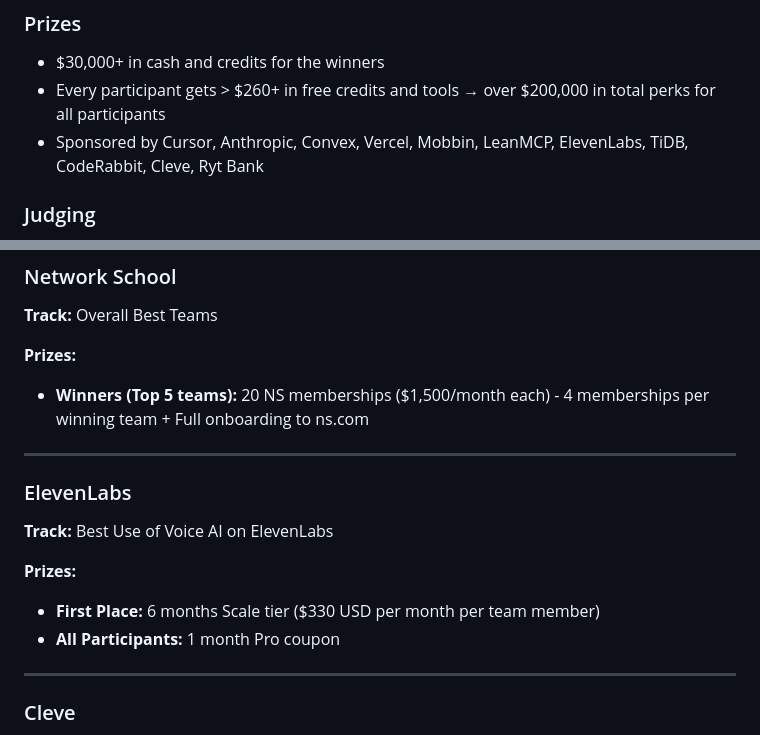
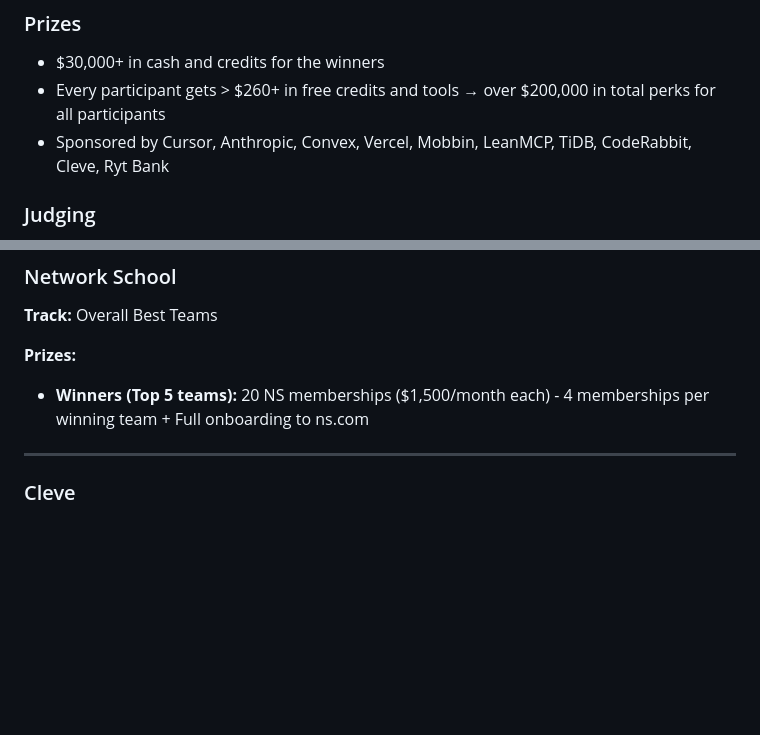
Before and after one commit to harithilmi/cursor-hackathon-2025, a Markdown page: HACKATHON_RULES.md, 2 parts joined by grey strips. GitHub-like rendering; blank space fills up the shorter version.

Commit message:
docs: remove ElevenLabs sponsor track

```diff
--- a/HACKATHON_RULES.md
+++ b/HACKATHON_RULES.md
@@ -104,7 +104,7 @@ If you're curious about AI development or already shipping with Cursor, it's tim
 ### Prizes
 - $30,000+ in cash and credits for the winners
 - Every participant gets > $260+ in free credits and tools → over $200,000 in total perks for all participants
-- Sponsored by Cursor, Anthropic, Convex, Vercel, Mobbin, LeanMCP, ElevenLabs, TiDB, CodeRabbit, Cleve, Ryt Bank
+- Sponsored by Cursor, Anthropic, Convex, Vercel, Mobbin, LeanMCP, TiDB, CodeRabbit, Cleve, Ryt Bank
 
 ### Judging
 - Multiple sponsor-specific prize tracks available
@@ -204,15 +204,6 @@ Teams will be disqualified for:
 
 **Prizes:**
 - **Winners (Top 5 teams):** 20 NS memberships ($1,500/month each) - 4 memberships per winning team + Full onboarding to ns.com
-
----
-
-### ElevenLabs
-**Track:** Best Use of Voice AI on ElevenLabs
-
-**Prizes:**
-- **First Place:** 6 months Scale tier ($330 USD per month per team member)
-- **All Participants:** 1 month Pro coupon
 
 ---
 
```
